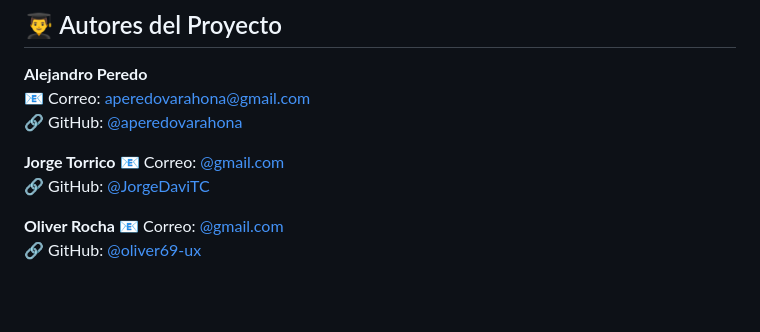
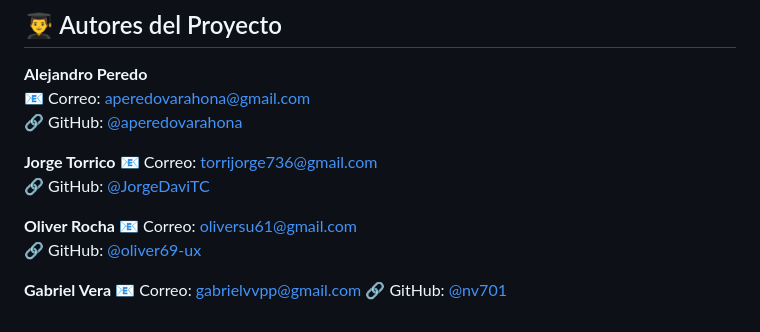
Before and after one commit to aperedovarahona/ASO_logs_1-25, a Markdown page: README.md, the part around the change. Rendered like a GitHub page; blank space fills up the shorter version.

Commit message:
se da por concluido el proyecto_final2

```diff
--- a/README.md
+++ b/README.md
@@ -230,9 +230,13 @@ pip install -r requirements.txt   # Si usas Python
 🔗 GitHub: [@aperedovarahona](https://github.com/aperedovarahona)
 
 **Jorge Torrico**
-📧 Correo: [@gmail.com](Jorge:torrjorge@gmail.com)
+📧 Correo: [torrijorge736@gmail.com](Jorge:torrijorge736@gmail.com)
 🔗 GitHub: [@JorgeDaviTC](https://github.com/JorgeDavidTC)
 
 **Oliver Rocha**
-📧 Correo: [@gmail.com](Oliver:oliversu61@gmail.com)
+📧 Correo: [oliversu61@gmail.com](Oliver:oliversu61@gmail.com)
 🔗 GitHub: [@oliver69-ux](https://github.com/oliver69-ux)
+
+**Gabriel Vera**
+📧 Correo: [gabrielvvpp@gmail.com](Gabriel:gabrielvvpp@gmail.com)
+🔗 GitHub: [@nv701](https://github.com/nv701)
```
